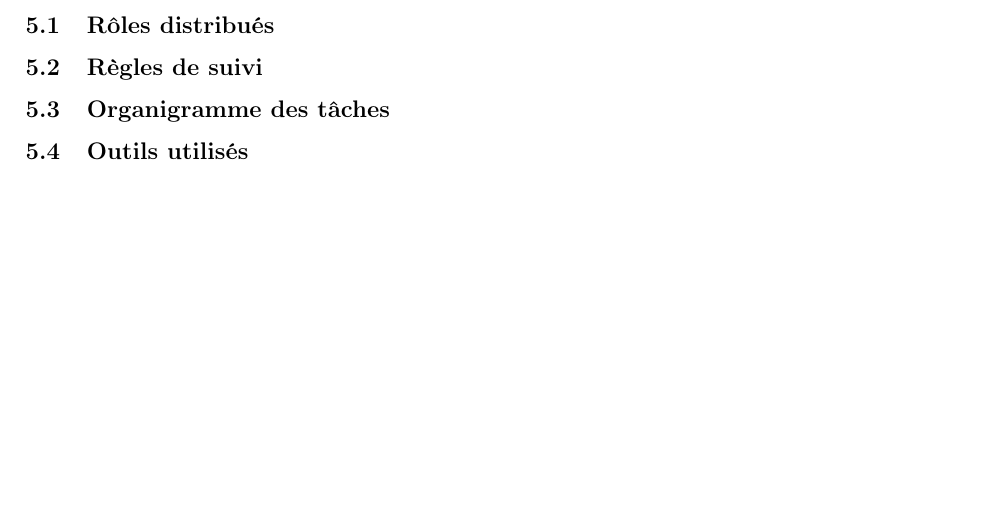
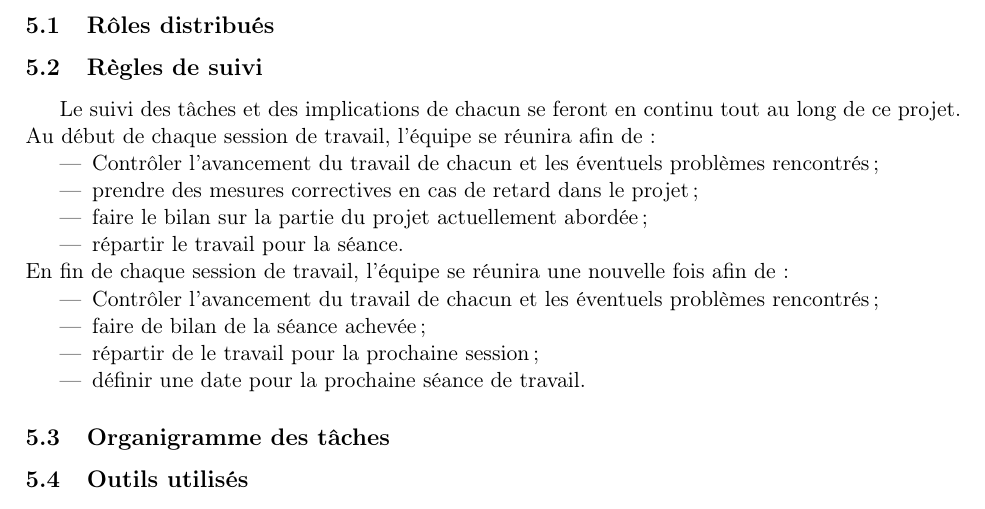
Before and after one commit to brouberol/AlgoGen, a LaTeX document (Init/AGGP_Init_Tschirhard-Paturel-Poirel-Rouberol.tex): part of page 3 of 4, cut so that both start at the same text, the shorter picture padded with empty space. Compiled offline with pdfLaTeX.

Commit message:
Dossier INIT - Règles de suivi

```diff
--- a/Init/AGGP_Init_Tschirhard-Paturel-Poirel-Rouberol.tex
+++ b/Init/AGGP_Init_Tschirhard-Paturel-Poirel-Rouberol.tex
@@ -46,6 +46,22 @@ L'algorithme génétique est celui contenu dans le fichier correction \texttt{py
 
 \subsection{Règles de suivi}
 
+Le suivi des tâches et des implications de chacun se feront en continu tout au long de ce projet. Au début de chaque session de travail, l'équipe se réunira afin de :
+\begin{itemize}
+  \item Contrôler l'avancement du travail de chacun et les éventuels problèmes rencontrés ;
+  \item prendre des mesures correctives en cas de retard dans le projet ;
+  \item faire le bilan sur la partie du projet actuellement abordée ;
+  \item répartir le travail pour la séance.
+\end{itemize}
+En fin de chaque session de travail, l'équipe se réunira une nouvelle fois afin de :
+\begin{itemize}
+  \item Contrôler l'avancement du travail de chacun et les éventuels problèmes rencontrés ;
+  \item faire de bilan de la séance achevée ;
+  \item répartir de le travail pour la prochaine session ;
+  \item définir une date pour la prochaine séance de travail.
+\end{itemize}
+
+
 \subsection{Organigramme des tâches}
 
 \subsection{Outils utilisés}
```
Also changed, not shown: Init/AGGP_Init_Tschirhard-Paturel-Poirel-Rouberol.tex (2 more changed lines).
